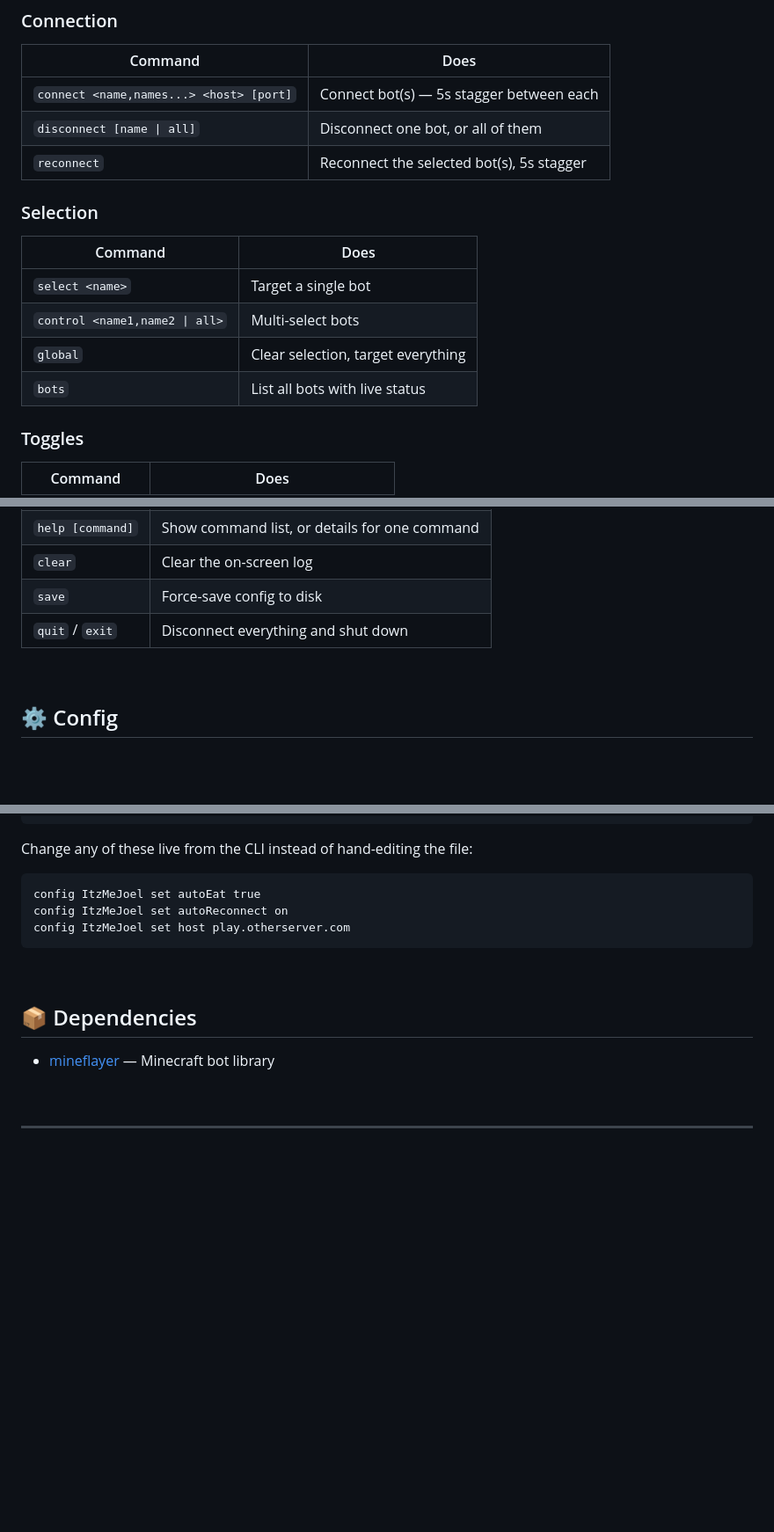
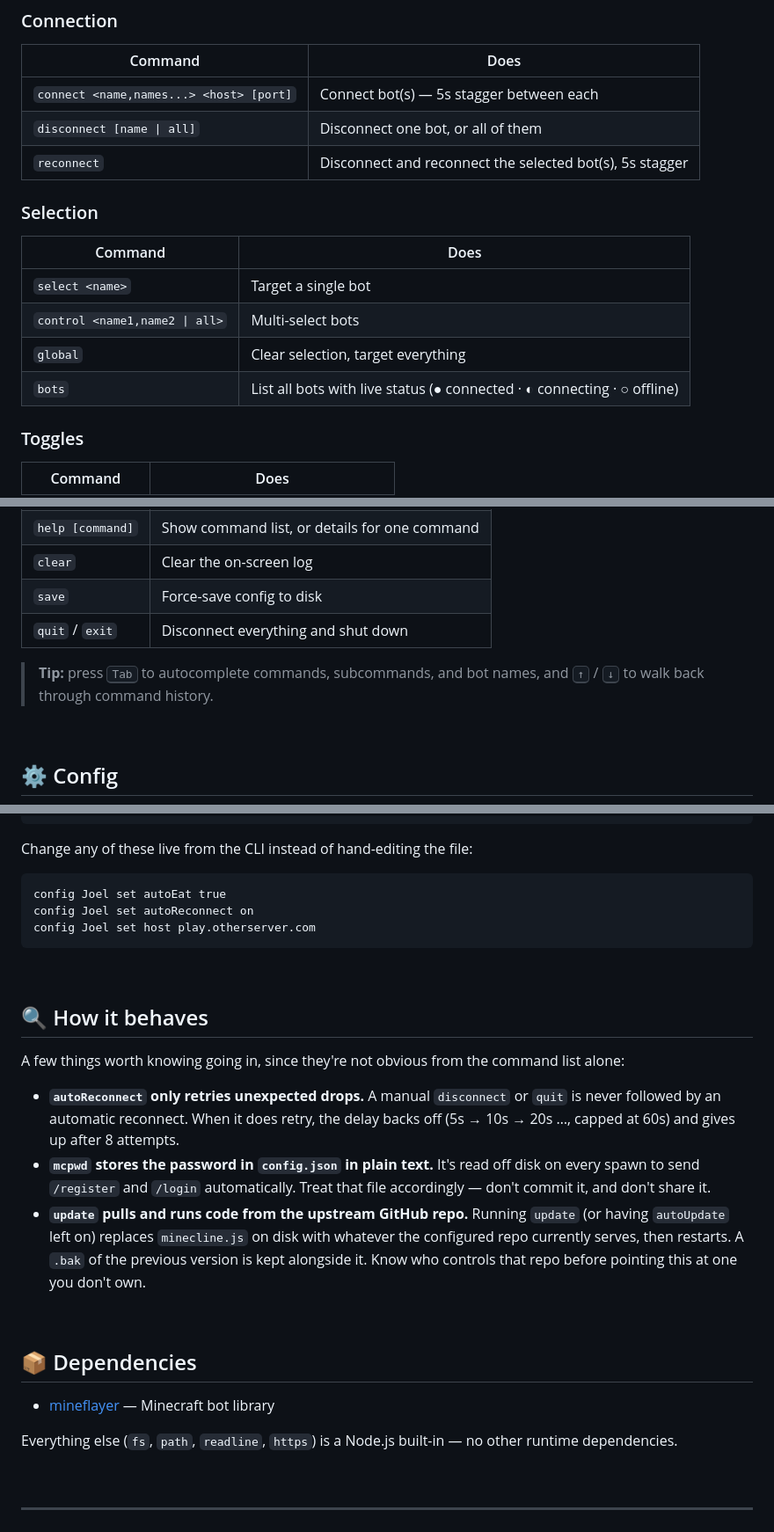
Before and after one commit to Wiffiles/MineCline, a Markdown page: README.md, 3 parts joined by grey strips. Shown at 88% size. Drawn GitHub-style; blank space fills up the shorter version.

````diff
--- a/README.md
+++ b/README.md
@@ -66,7 +81,7 @@ That's it — `ItzMeJoel` connects, and `help` lists everything else you can do
 |---|---|
 | `connect <name,names...> <host> [port]` | Connect bot(s) — 5s stagger between each |
 | `disconnect [name \| all]` | Disconnect one bot, or all of them |
-| `reconnect` | Reconnect the selected bot(s), 5s stagger |
+| `reconnect` | Disconnect and reconnect the selected bot(s), 5s stagger |
 
 ### Selection
 
@@ -75,7 +90,7 @@ That's it — `ItzMeJoel` connects, and `help` lists everything else you can do
 | `select <name>` | Target a single bot |
 | `control <name1,name2 \| all>` | Multi-select bots |
 | `global` | Clear selection, target everything |
-| `bots` | List all bots with live status |
+| `bots` | List all bots with live status (●&nbsp;connected · ◐&nbsp;connecting · ○&nbsp;offline) |
 
 ### Toggles
 
@@ -126,6 +141,8 @@ That's it — `ItzMeJoel` connects, and `help` lists everything else you can do
 | `save` | Force-save config to disk |
 | `quit` / `exit` | Disconnect everything and shut down |
 
+> **Tip:** press <kbd>Tab</kbd> to autocomplete commands, subcommands, and bot names, and <kbd>↑</kbd> / <kbd>↓</kbd> to walk back through command history.
+
 <br>
 
 ## ⚙️ Config
@@ -148,10 +165,20 @@ Everything is saved automatically to `config.json` next to the script. Per-bot k
 Change any of these live from the CLI instead of hand-editing the file:
 
 ```text
-config ItzMeJoel set autoEat true
-config ItzMeJoel set autoReconnect on
-config ItzMeJoel set host play.otherserver.com
+config Joel set autoEat true
+config Joel set autoReconnect on
+config Joel set host play.otherserver.com
 ```
+
+<br>
+
+## 🔍 How it behaves
+
+A few things worth knowing going in, since they're not obvious from the command list alone:
+
+- **`autoReconnect` only retries unexpected drops.** A manual `disconnect` or `quit` is never followed by an automatic reconnect. When it does retry, the delay backs off (5s → 10s → 20s …, capped at 60s) and gives up after 8 attempts.
+- **`mcpwd` stores the password in `config.json` in plain text.** It's read off disk on every spawn to send `/register` and `/login` automatically. Treat that file accordingly — don't commit it, and don't share it.
+- **`update` pulls and runs code from the upstream GitHub repo.** Running `update` (or having `autoUpdate` left on) replaces `minecline.js` on disk with whatever the configured repo currently serves, then restarts. A `.bak` of the previous version is kept alongside it. Know who controls that repo before pointing this at one you don't own.
 
 <br>
 
@@ -159,6 +186,8 @@ config ItzMeJoel set host play.otherserver.com
 
 - [mineflayer](https://github.com/PrismarineJS/mineflayer) — Minecraft bot library
 
+Everything else (`fs`, `path`, `readline`, `https`) is a Node.js built-in — no other runtime dependencies.
+
 <br>
 
 ---
````
Also changed, not shown: other parts of README.md (+48 -33 lines).
